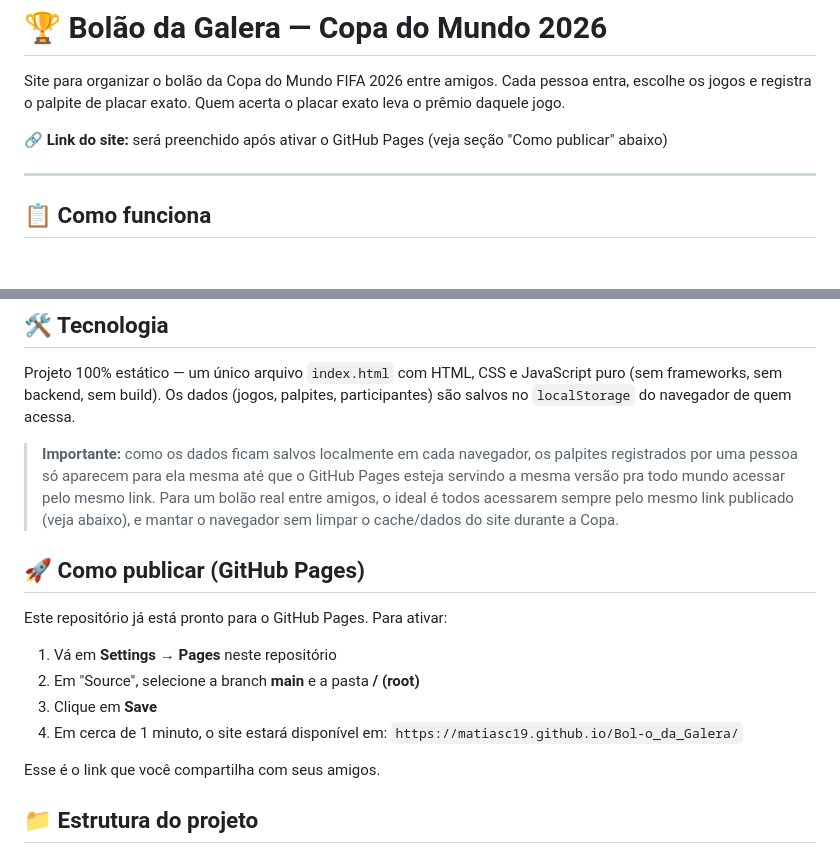
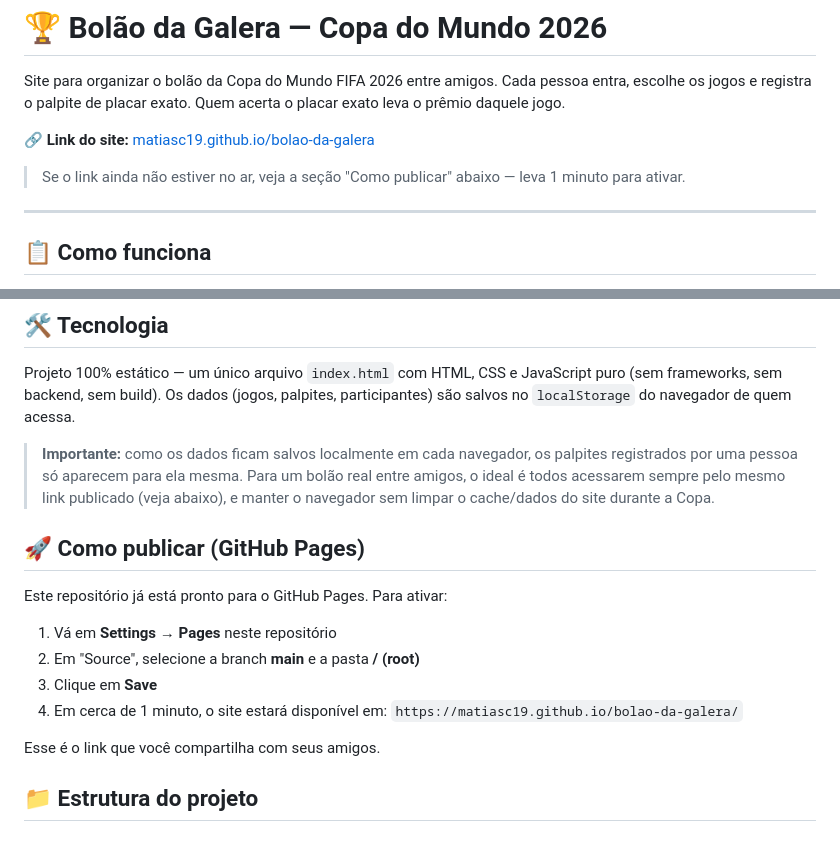
Before and after one commit to MatiasC19/bolao-da-galera, a Markdown page: README.md, 2 parts joined by grey strips. Rendered like a GitHub page; blank space fills up the shorter version.

Commit message:
docs: atualiza README com o link após renomear o repositório para bolao-da-galera

```diff
--- a/README.md
+++ b/README.md
@@ -2,7 +2,9 @@
 
 Site para organizar o bolão da Copa do Mundo FIFA 2026 entre amigos. Cada pessoa entra, escolhe os jogos e registra o palpite de placar exato. Quem acerta o placar exato leva o prêmio daquele jogo.
 
-🔗 **Link do site:** será preenchido após ativar o GitHub Pages (veja seção "Como publicar" abaixo)
+🔗 **Link do site:** [matiasc19.github.io/bolao-da-galera](https://matiasc19.github.io/bolao-da-galera/)
+
+> Se o link ainda não estiver no ar, veja a seção "Como publicar" abaixo — leva 1 minuto para ativar.
 
 ---
 
@@ -31,7 +33,7 @@ O site já vem com as 48 seleções participantes da Copa do Mundo 2026 (sede: E
 
 Projeto 100% estático — um único arquivo `index.html` com HTML, CSS e JavaScript puro (sem frameworks, sem backend, sem build). Os dados (jogos, palpites, participantes) são salvos no `localStorage` do navegador de quem acessa.
 
-> **Importante:** como os dados ficam salvos localmente em cada navegador, os palpites registrados por uma pessoa só aparecem para ela mesma até que o GitHub Pages esteja servindo a mesma versão pra todo mundo acessar pelo mesmo link. Para um bolão real entre amigos, o ideal é todos acessarem sempre pelo mesmo link publicado (veja abaixo), e mantar o navegador sem limpar o cache/dados do site durante a Copa.
+> **Importante:** como os dados ficam salvos localmente em cada navegador, os palpites registrados por uma pessoa só aparecem para ela mesma. Para um bolão real entre amigos, o ideal é todos acessarem sempre pelo mesmo link publicado (veja abaixo), e manter o navegador sem limpar o cache/dados do site durante a Copa.
 
 ## 🚀 Como publicar (GitHub Pages)
 
@@ -41,7 +43,7 @@ Este repositório já está pronto para o GitHub Pages. Para ativar:
 2. Em "Source", selecione a branch **main** e a pasta **/ (root)**
 3. Clique em **Save**
 4. Em cerca de 1 minuto, o site estará disponível em:
-   `https://matiasc19.github.io/Bol-o_da_Galera/`
+   `https://matiasc19.github.io/bolao-da-galera/`
 
 Esse é o link que você compartilha com seus amigos.
 
```
